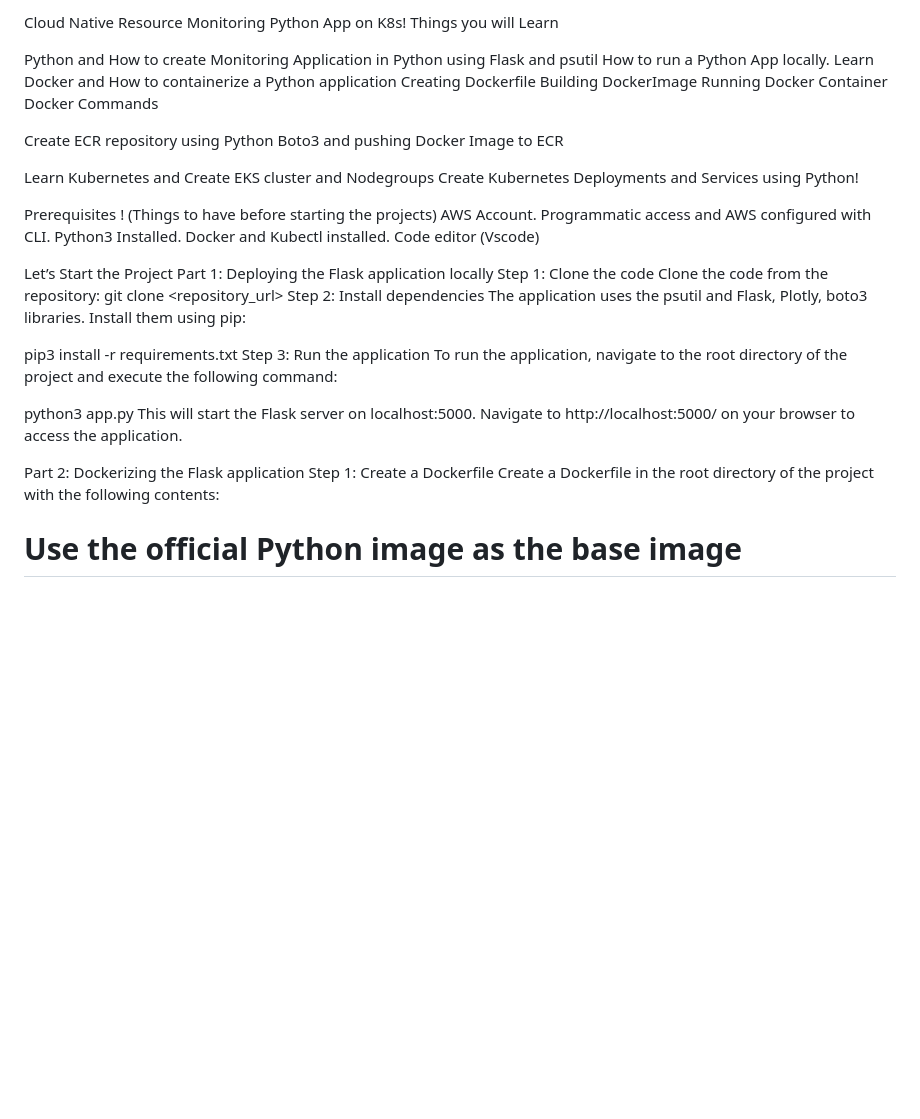
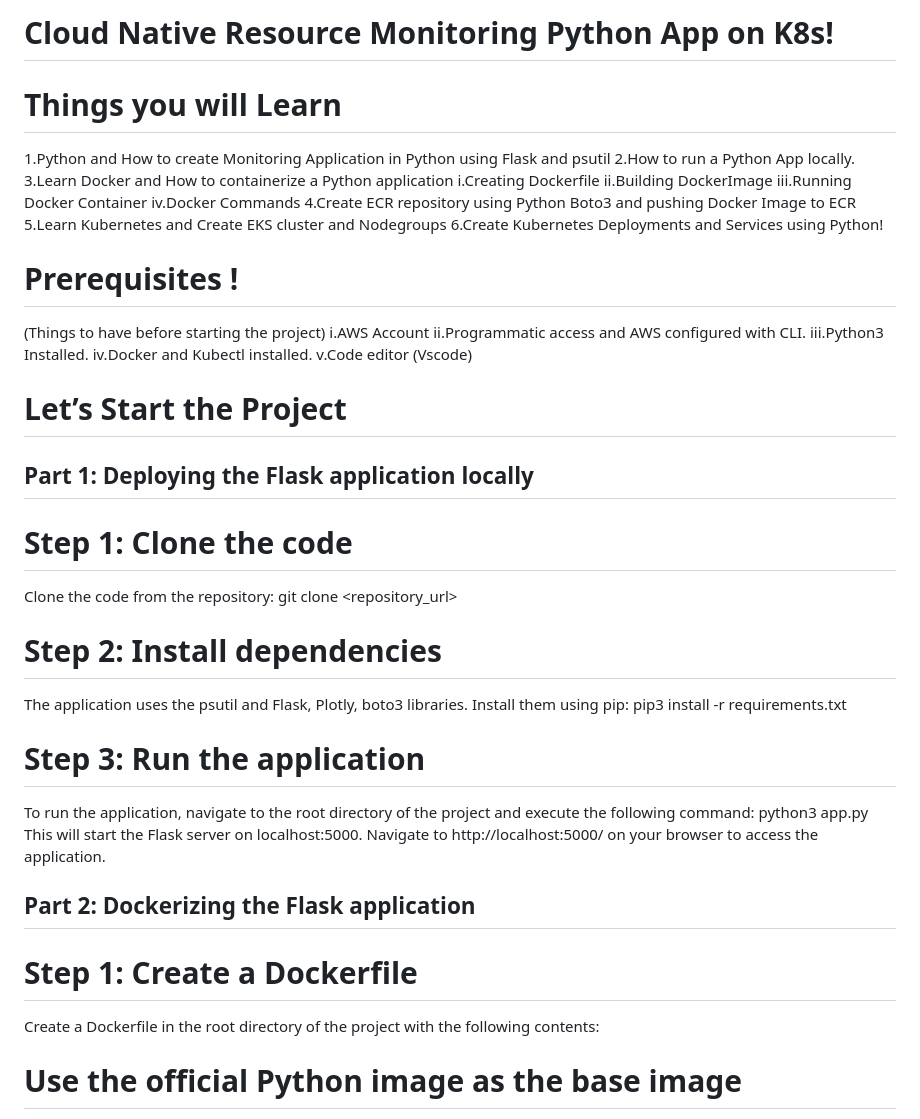
Before and after one commit to gv1261/gv1261-Cloud-Native-Monitoring-App, a Markdown page: README.md, the part around the change. Drawn GitHub-style; blank space fills up the shorter version.

```diff
--- a/README.md
+++ b/README.md
@@ -1,44 +1,42 @@
-Cloud Native Resource Monitoring Python App on K8s!
-Things you will Learn
+# Cloud Native Resource Monitoring Python App on K8s!
+# Things you will Learn
 
-Python and How to create Monitoring Application in Python using Flask and psutil
-How to run a Python App locally.
-Learn Docker and How to containerize a Python application
-Creating Dockerfile
-Building DockerImage
-Running Docker Container
-Docker Commands
+1.Python and How to create Monitoring Application in Python using Flask and psutil
+2.How to run a Python App locally.
+3.Learn Docker and How to containerize a Python application
+  i.Creating Dockerfile
+  ii.Building DockerImage
+  iii.Running Docker Container
+  iv.Docker Commands
+4.Create ECR repository using Python Boto3 and pushing Docker Image to ECR
+5.Learn Kubernetes and Create EKS cluster and Nodegroups
+6.Create Kubernetes Deployments and Services using Python!
 
-Create ECR repository using Python Boto3 and pushing Docker Image to ECR
+# Prerequisites !
+(Things to have before starting the project)
+  i.AWS Account
+  ii.Programmatic access and AWS configured with CLI.
+  iii.Python3 Installed.
+  iv.Docker and Kubectl installed.
+  v.Code editor (Vscode)
 
-Learn Kubernetes and Create EKS cluster and Nodegroups
-Create Kubernetes Deployments and Services using Python!
-
-Prerequisites !
-(Things to have before starting the projects)
- AWS Account.
- Programmatic access and AWS configured with CLI.
- Python3 Installed.
- Docker and Kubectl installed.
- Code editor (Vscode)
-
- Let’s Start the Project
-Part 1: Deploying the Flask application locally
-Step 1: Clone the code
+# Let’s Start the Project
+## Part 1: Deploying the Flask application locally
+# Step 1: Clone the code
 Clone the code from the repository:
 git clone <repository_url>
-Step 2: Install dependencies
+
+# Step 2: Install dependencies
 The application uses the psutil and Flask, Plotly, boto3 libraries. Install them using pip:
+pip3 install -r requirements.txt
 
-pip3 install -r requirements.txt
-Step 3: Run the application
+# Step 3: Run the application
 To run the application, navigate to the root directory of the project and execute the following command:
-
 python3 app.py
 This will start the Flask server on localhost:5000. Navigate to http://localhost:5000/ on your browser to access the application.
 
-Part 2: Dockerizing the Flask application
-Step 1: Create a Dockerfile
+## Part 2: Dockerizing the Flask application
+# Step 1: Create a Dockerfile
 Create a Dockerfile in the root directory of the project with the following contents:
 
 # Use the official Python image as the base image
```
